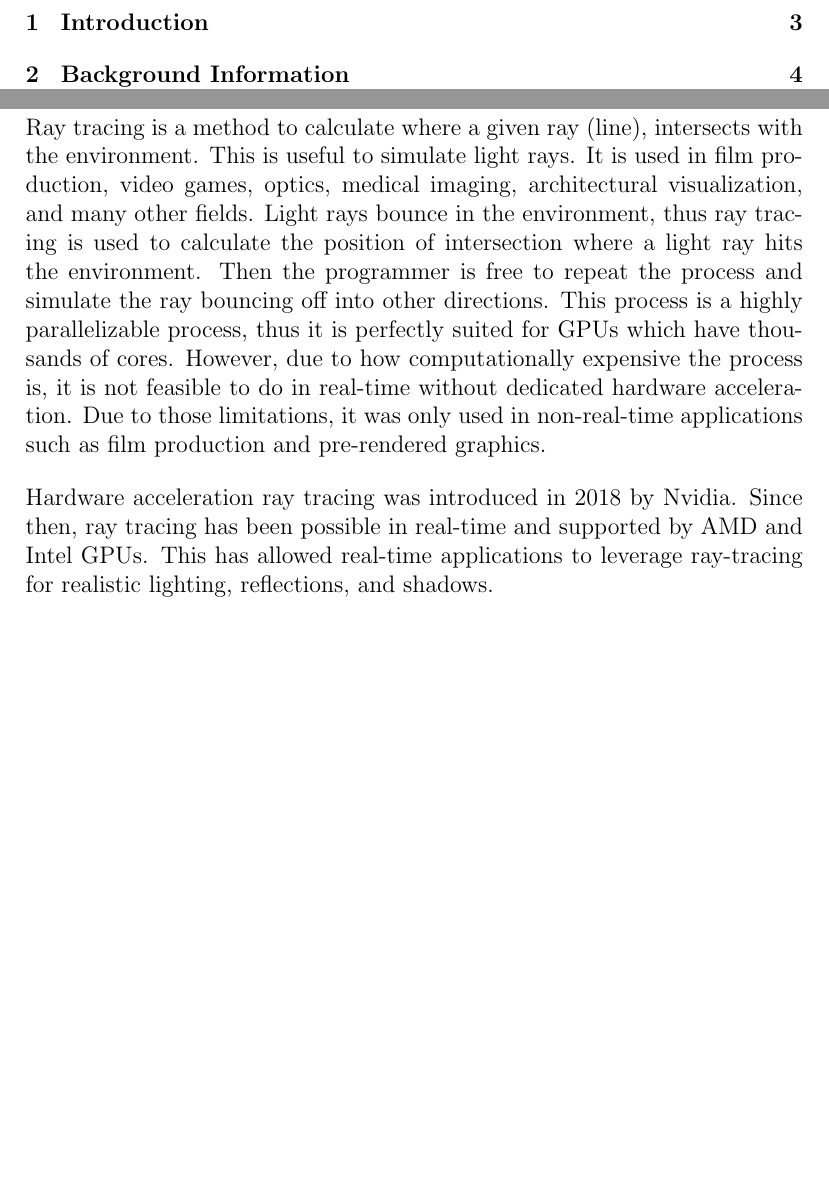
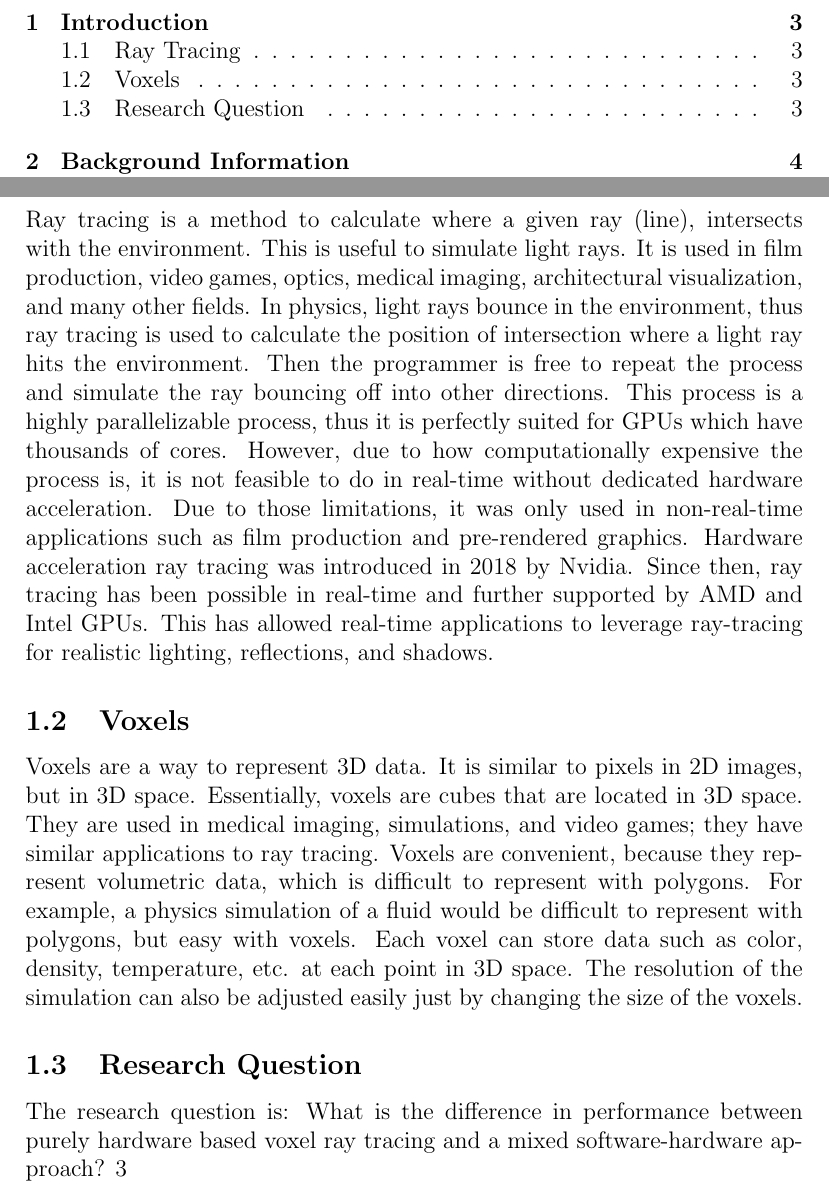
Before and after one commit to Sirtsu55/ExtendedEssay, a LaTeX document (FirstDraft.tex): two parts of pages 2 and 3 of 4, joined at a grey line, cut so that both start at the same text, the shorter picture padded with empty space. Compiled offline with pdfLaTeX.

Commit message:
first draft finally

```diff
--- a/FirstDraft.tex
+++ b/FirstDraft.tex
@@ -25,20 +25,43 @@
 % Introduction
 \section{Introduction}
 
-Ray tracing is a method to calculate where a given ray (line), intersects with the environment.
-This is useful to simulate light rays.
-It is used in film production, video games, optics, medical imaging, architectural visualization, and many other fields.
-Light rays bounce in the environment, thus ray tracing is used to calculate the position of intersection where a light ray hits the environment.
-Then the programmer is free to repeat the process and simulate the ray bouncing off into other directions.
-This process is a highly parallelizable process, thus it is perfectly suited for GPUs which have thousands of cores.
-However, due to how computationally expensive the process is, it is not feasible to do in real-time without dedicated hardware acceleration.
-Due to those limitations, it was only used in non-real-time applications such as film production and pre-rendered graphics.
+\subsection{Ray Tracing}
 
-\bigskip
+Ray tracing is a method to calculate where a given ray (line), intersects
+with the environment. This is useful to simulate light rays. It is used in film
+production, video games, optics, medical imaging, architectural visualization,
+and many other fields. In physics, light rays bounce in the environment, thus
+ray tracing is used to calculate the position of intersection where a light ray
+hits the environment. Then the programmer is free to repeat the process
+and simulate the ray bouncing off into other directions. This process is a
+highly parallelizable process, thus it is perfectly suited for GPUs which have
+thousands of cores. However, due to how computationally expensive the
+process is, it is not feasible to do in real-time without dedicated hardware
+acceleration. Due to those limitations, it was only used in non-real-time
+applications such as film production and pre-rendered graphics. Hardware
+acceleration ray tracing was introduced in 2018 by Nvidia. Since then, ray
+tracing has been possible in real-time and further supported by AMD and
+Intel GPUs. This has allowed real-time applications to leverage ray-tracing
+for realistic lighting, reflections, and shadows.
 
-Hardware acceleration ray tracing was introduced in 2018 by Nvidia.
-Since then, ray tracing has been possible in real-time and supported by AMD and Intel GPUs.
-This has allowed real-time applications to leverage ray-tracing for realistic lighting, reflections, and shadows.
+\subsection{Voxels}
+
+Voxels are a way to represent 3D data. It is similar to pixels in 2D images,
+but in 3D space. Essentially, voxels are cubes that are located in 3D space.
+They are used in medical imaging, simulations, and video games; they have
+similar applications to ray tracing. Voxels are convenient, because they rep-
+resent volumetric data, which is difficult to represent with polygons. For
+example, a physics simulation of a fluid would be difficult to represent with
+polygons, but easy with voxels. Each voxel can store data such as color,
+density, temperature, etc. at each point in 3D space. The resolution of the
+simulation can also be adjusted easily just by changing the size of the voxels.
+
+\subsection{Research Question}
+
+The research question is: What is the difference in performance between
+purely hardware based voxel ray tracing and a mixed software-hardware ap-
+proach?
+3
 
 
 
```
